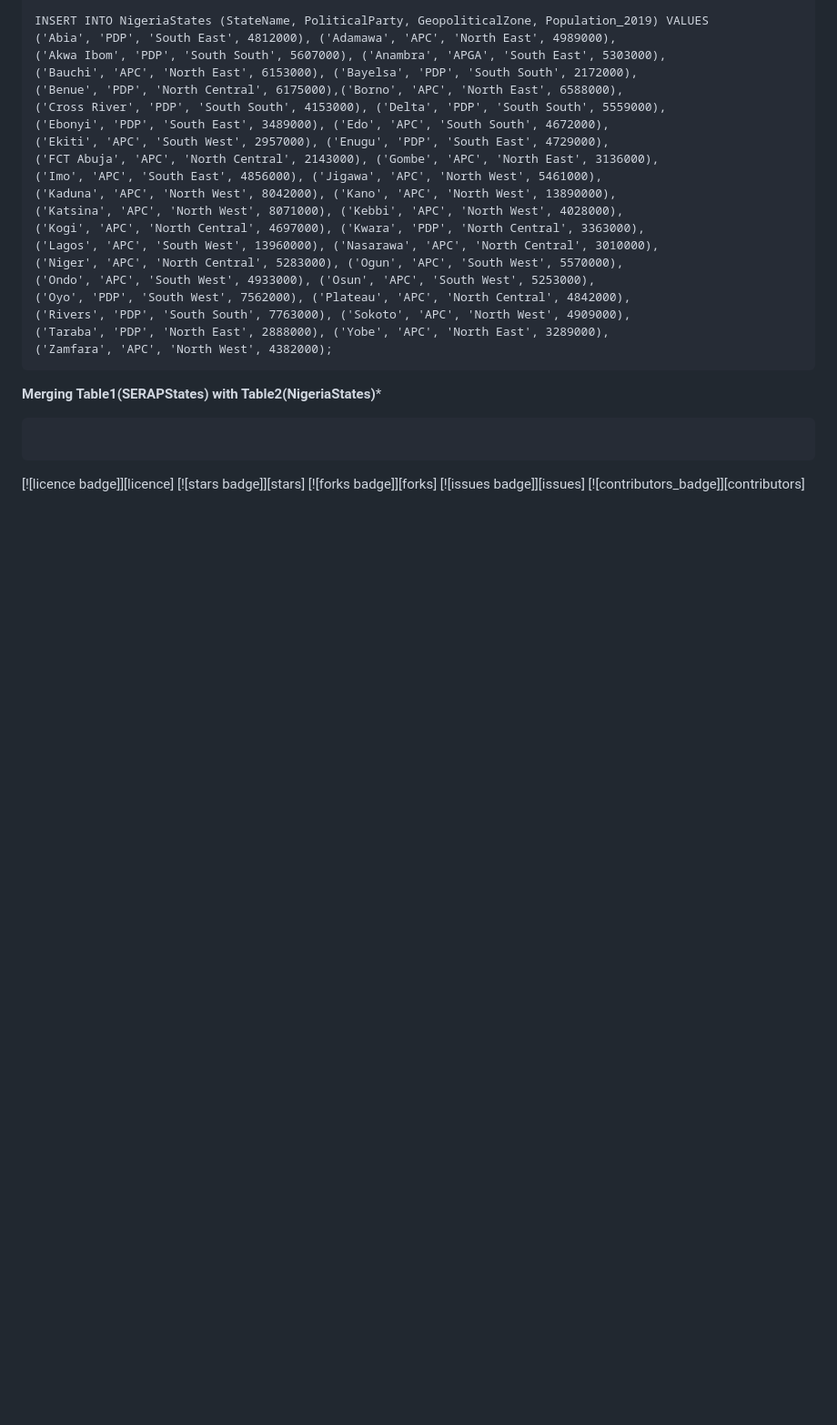
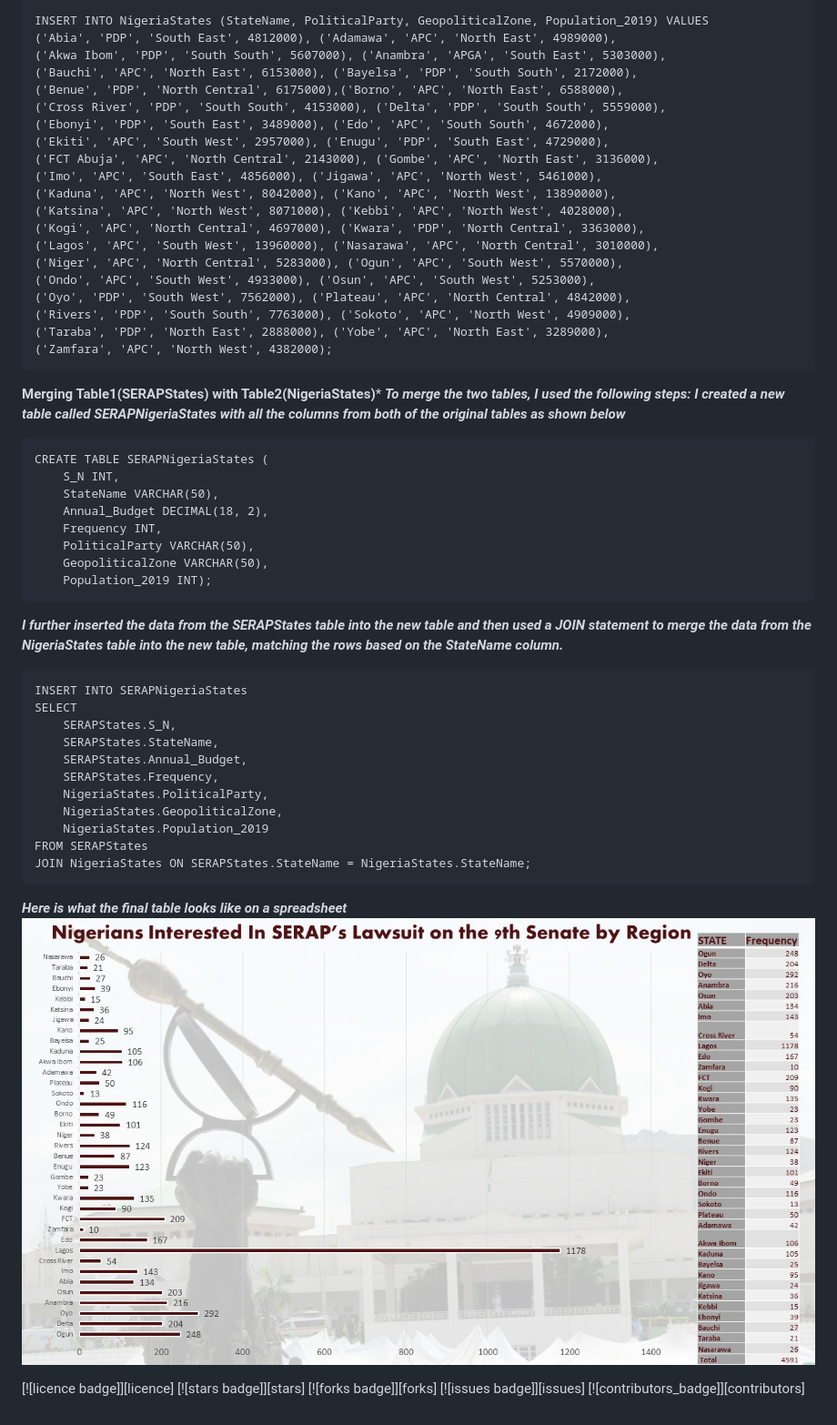
Before and after one commit to DDeji97/SERAPs-Lawsuits-Engagements, a Markdown page: README.md, the part around the change. Shown: that part at 91% size. GitHub-like rendering; blank space fills up the shorter version.

````diff
--- a/README.md
+++ b/README.md
@@ -72,10 +72,35 @@ INSERT INTO NigeriaStates (StateName, PoliticalParty, GeopoliticalZone, Populati
 ```
 
 **Merging Table1(SERAPStates) with Table2(NigeriaStates)***
+***To merge the two tables, I used the following steps:
+I created a new table called SERAPNigeriaStates with all the columns from both of the original tables as shown below***
+
 ```tsql
-
+CREATE TABLE SERAPNigeriaStates (
+    S_N INT,
+    StateName VARCHAR(50),
+    Annual_Budget DECIMAL(18, 2),
+    Frequency INT,
+    PoliticalParty VARCHAR(50),
+    GeopoliticalZone VARCHAR(50),
+    Population_2019 INT);
 ```
-
+***I further inserted the data from the SERAPStates table into the new table and then used a JOIN statement to merge the data from the NigeriaStates table into the new table, matching the rows based on the StateName column.***
+```tsql
+INSERT INTO SERAPNigeriaStates
+SELECT
+    SERAPStates.S_N,
+    SERAPStates.StateName,
+    SERAPStates.Annual_Budget,
+    SERAPStates.Frequency,
+    NigeriaStates.PoliticalParty,
+    NigeriaStates.GeopoliticalZone,
+    NigeriaStates.Population_2019
+FROM SERAPStates
+JOIN NigeriaStates ON SERAPStates.StateName = NigeriaStates.StateName;
+```
+***Here is what the final table looks like on a spreadsheet***
+![image](https://github.com/DDeji97/SERAPs-Lawsuits-Engagements/blob/main/Presentation1.jpg)
 
 <a name="header1"></a>
 [![licence badge]][licence]
````
